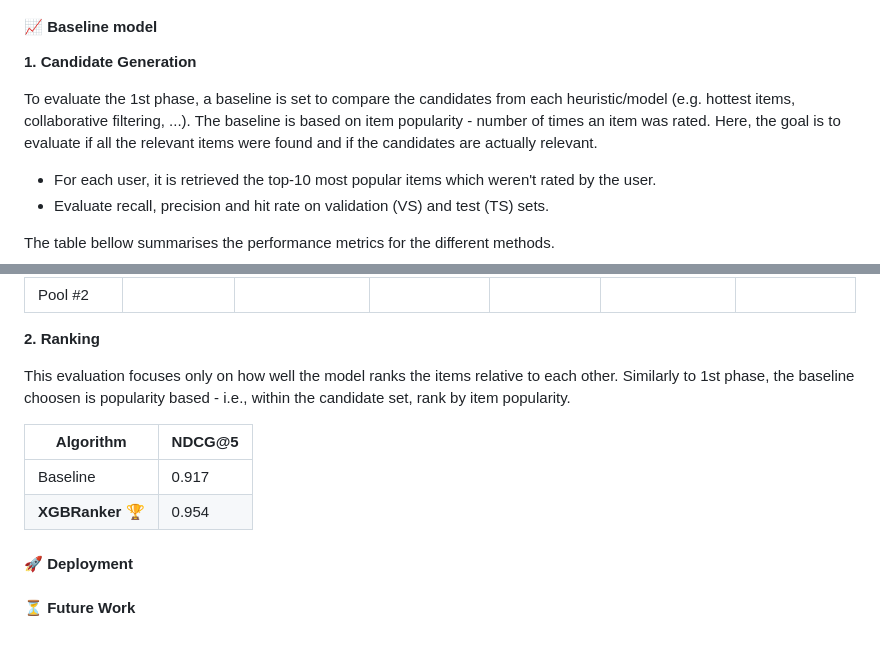
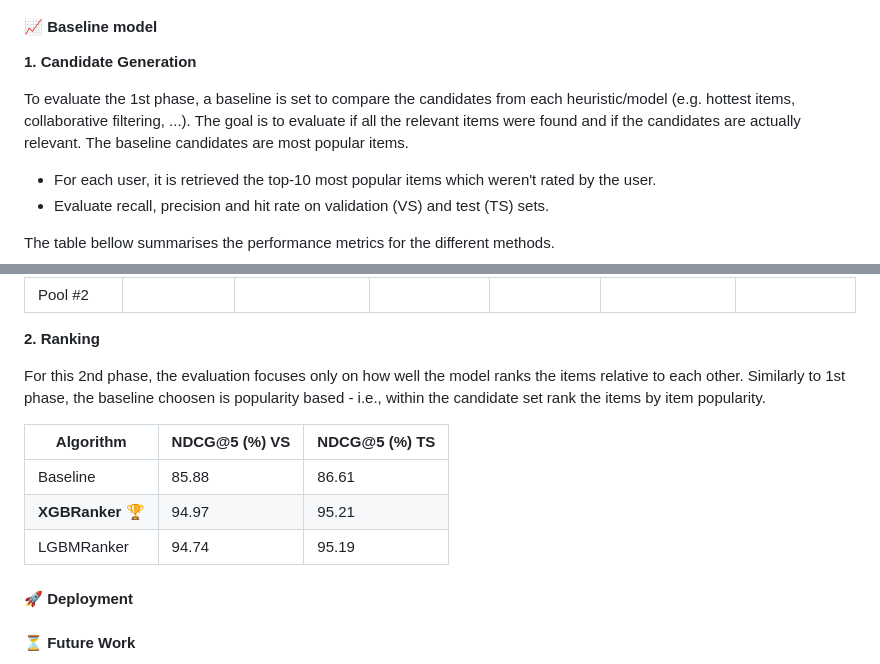
Before and after one commit to goncvlo/Ranking, a Markdown page: README.md, 2 parts joined by grey strips. Drawn GitHub-style.

```diff
--- a/README.md
+++ b/README.md
@@ -32,7 +32,7 @@ Inspired by [modern industrial recommender systems](https://static.googleusercon
 
 **1. Candidate Generation**
 
-To evaluate the 1st phase, a baseline is set to compare the candidates from each heuristic/model (e.g. hottest items, collaborative filtering, ...). The baseline is based on item popularity - number of times an item was rated. Here, the goal is to evaluate if all the relevant items were found and if the candidates are actually relevant.
+To evaluate the 1st phase, a baseline is set to compare the candidates from each heuristic/model (e.g. hottest items, collaborative filtering, ...). The goal is to evaluate if all the relevant items were found and if the candidates are actually relevant. The baseline candidates are most popular items.
 
    - For each user, it is retrieved the top-10 most popular items which weren't rated by the user.
    - Evaluate recall, precision and hit rate on validation (VS) and test (TS) sets.
@@ -59,12 +59,13 @@ Having now different methods to pick candidates from, a pool of candidates must
 
 **2. Ranking**
 
-This evaluation focuses only on how well the model ranks the items relative to each other. Similarly to 1st phase, the baseline choosen is popularity based - i.e., within the candidate set, rank by item popularity.
+For this 2nd phase, the evaluation focuses only on how well the model ranks the items relative to each other. Similarly to 1st phase, the baseline choosen is popularity based - i.e., within the candidate set rank the items by item popularity.
 
-| Algorithm        | NDCG@5 |
-|------------------|----------|
-| Baseline | 0.917 |
-| **XGBRanker** :trophy: | 0.954 |
+| Algorithm        | NDCG@5 (%) VS | NDCG@5 (%) TS |
+|------------------|----------|----------|
+| Baseline | 85.88 | 86.61 |
+| **XGBRanker** :trophy: | 94.97 | 95.21 |
+| LGBMRanker | 94.74 | 95.19 |
 
 #### :rocket: Deployment
 
```
